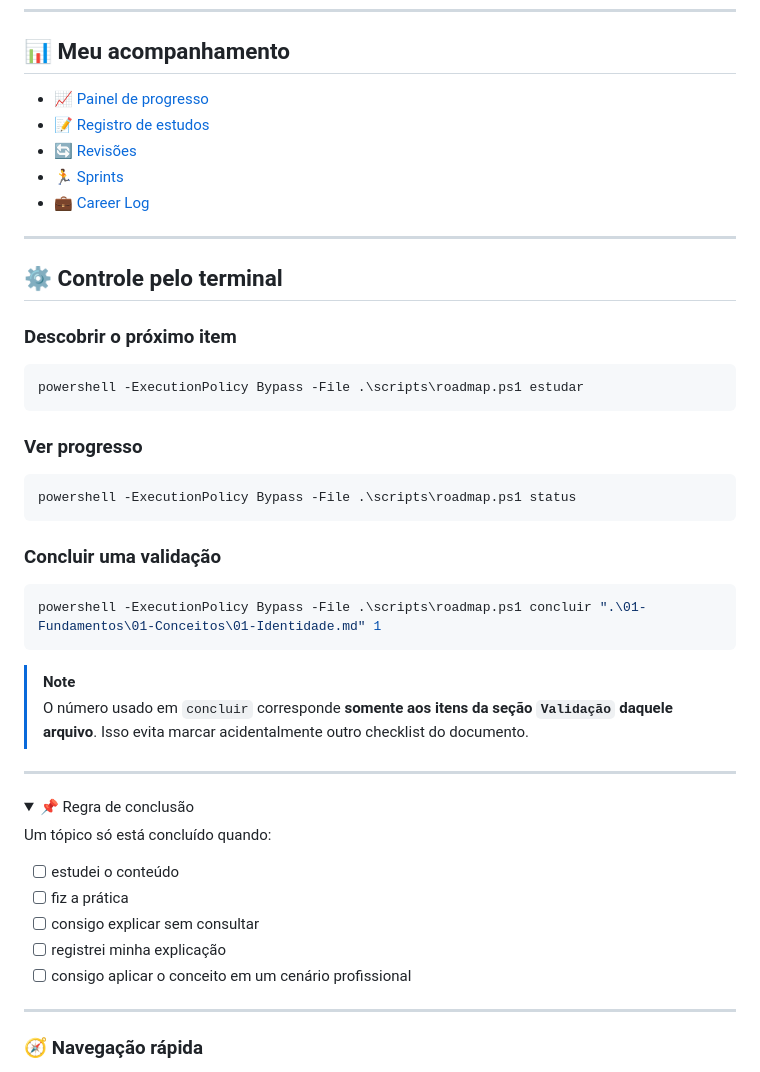
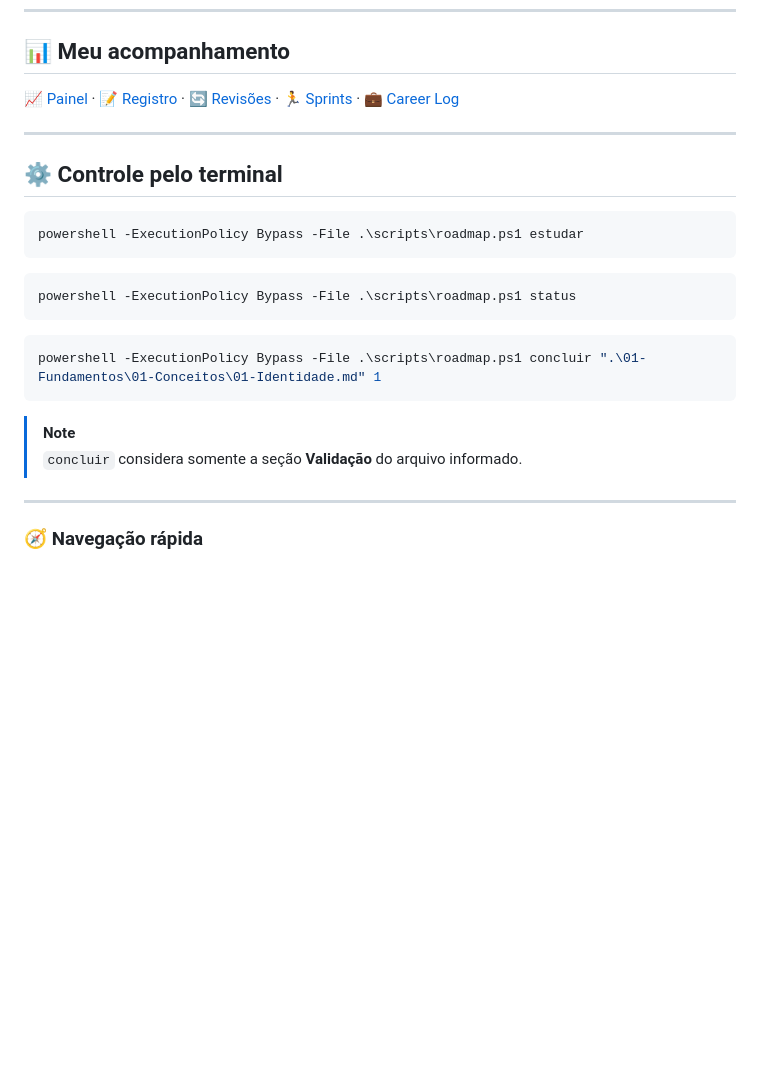
Before and after one commit to lpraxedess/MeuRoadmap, a Markdown page: README.md, the part around one of its changes. GitHub-like rendering; folded sections open; blank space fills up the shorter version.

````diff
--- a/README.md
+++ b/README.md
@@ -63,51 +60,26 @@ Cada tópico possui navegação **← Voltar · 🏠 Início · Próximo →**,
 
 ## 📊 Meu acompanhamento
 
-- [📈 Painel de progresso](./docs/progresso/painel.md)
-- [📝 Registro de estudos](./docs/progresso/registro-estudos.md)
-- [🔄 Revisões](./docs/revisoes/README.md)
-- [🏃 Sprints](./docs/sprints/README.md)
-- [💼 Career Log](./career-log.md)
+[📈 Painel](./docs/progresso/painel.md) · [📝 Registro](./docs/progresso/registro-estudos.md) · [🔄 Revisões](./docs/revisoes/README.md) · [🏃 Sprints](./docs/sprints/README.md) · [💼 Career Log](./career-log.md)
 
 ---
 
 ## ⚙️ Controle pelo terminal
 
-### Descobrir o próximo item
-
 ```powershell
 powershell -ExecutionPolicy Bypass -File .\scripts\roadmap.ps1 estudar
 ```
 
-### Ver progresso
-
 ```powershell
 powershell -ExecutionPolicy Bypass -File .\scripts\roadmap.ps1 status
 ```
-
-### Concluir uma validação
 
 ```powershell
 powershell -ExecutionPolicy Bypass -File .\scripts\roadmap.ps1 concluir ".\01-Fundamentos\01-Conceitos\01-Identidade.md" 1
 ```
 
 > [!NOTE]
-> O número usado em `concluir` corresponde **somente aos itens da seção `Validação` daquele arquivo**. Isso evita marcar acidentalmente outro checklist do documento.
-
----
-
-<details>
-<summary>📌 Regra de conclusão</summary>
-
-Um tópico só está concluído quando:
-
-- [ ] estudei o conteúdo
-- [ ] fiz a prática
-- [ ] consigo explicar sem consultar
-- [ ] registrei minha explicação
-- [ ] consigo aplicar o conceito em um cenário profissional
-
-</details>
+> `concluir` considera somente a seção **Validação** do arquivo informado.
 
 ---
 
````
Also changed, not shown: other parts of README.md (+18 -21 lines).
